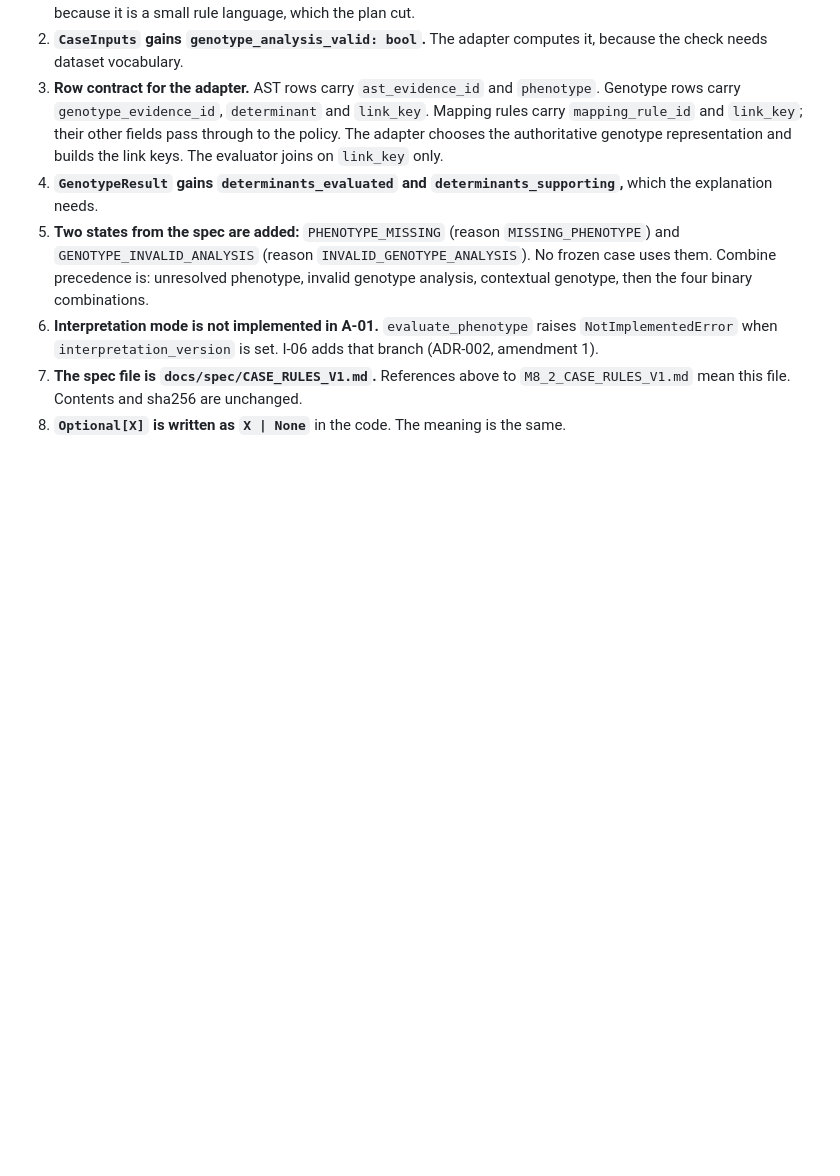
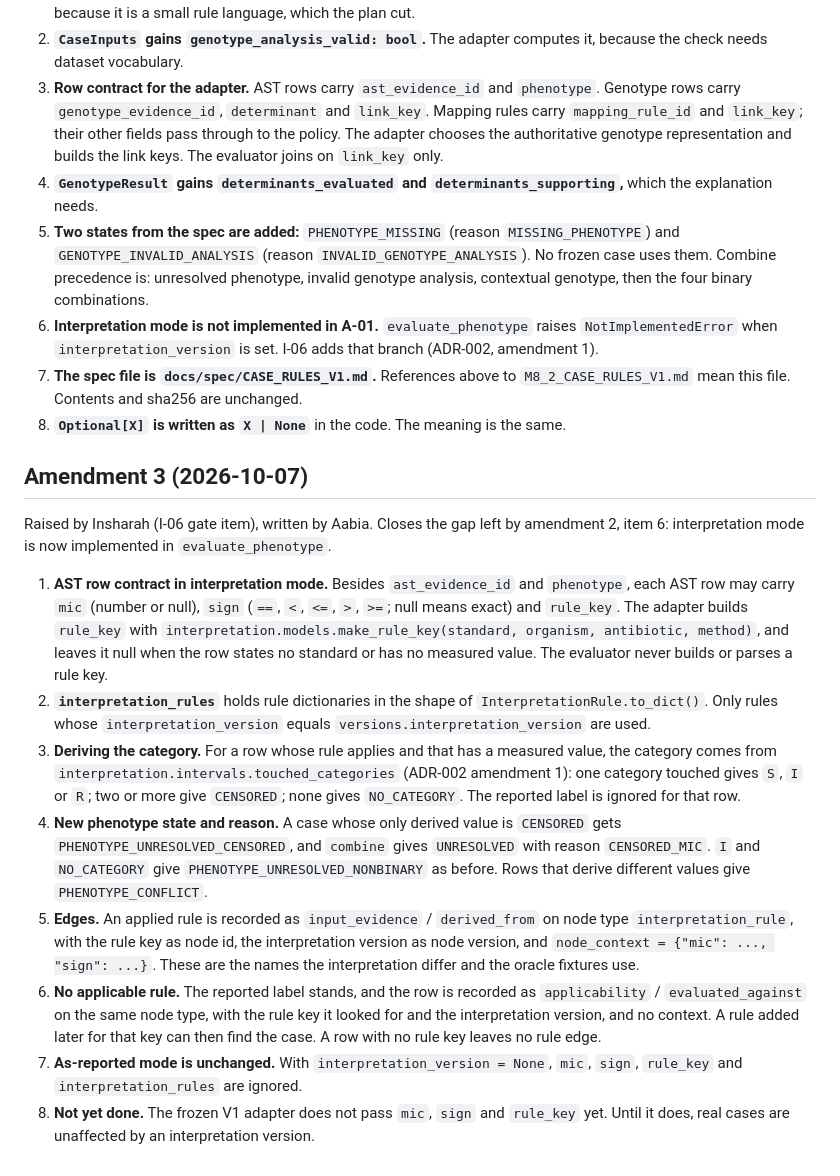
Before and after one commit to ZaraHEREhehe/amrtrace-studio, a Markdown page: docs/adr/ADR-004-evaluator-interfaces.md, the part around the change. Rendered like a GitHub page; blank space fills up the shorter version.

Commit message:
A-01: record interpretation mode in ADR-004 and the milestone log
ADR-004 amendment 3 states the AST row contract in interpretation mode, the derived categories, the new state and reason, and the edge names. The milestone log records this as unplanned work that fell between A-01 and I-06.

```diff
--- a/docs/adr/ADR-004-evaluator-interfaces.md
+++ b/docs/adr/ADR-004-evaluator-interfaces.md
@@ -146,3 +146,16 @@ Raised and written by Aabia while porting the evaluator (A-01, PR #61). Agreed b
 6. **Interpretation mode is not implemented in A-01.** `evaluate_phenotype` raises `NotImplementedError` when `interpretation_version` is set. I-06 adds that branch (ADR-002, amendment 1).
 7. **The spec file is `docs/spec/CASE_RULES_V1.md`.** References above to `M8_2_CASE_RULES_V1.md` mean this file. Contents and sha256 are unchanged.
 8. **`Optional[X]` is written as `X | None`** in the code. The meaning is the same.
+
+## Amendment 3 (2026-10-07)
+
+Raised by Insharah (I-06 gate item), written by Aabia. Closes the gap left by amendment 2, item 6: interpretation mode is now implemented in `evaluate_phenotype`.
+
+1. **AST row contract in interpretation mode.** Besides `ast_evidence_id` and `phenotype`, each AST row may carry `mic` (number or null), `sign` (`==`, `<`, `<=`, `>`, `>=`; null means exact) and `rule_key`. The adapter builds `rule_key` with `interpretation.models.make_rule_key(standard, organism, antibiotic, method)`, and leaves it null when the row states no standard or has no measured value. The evaluator never builds or parses a rule key.
+2. **`interpretation_rules`** holds rule dictionaries in the shape of `InterpretationRule.to_dict()`. Only rules whose `interpretation_version` equals `versions.interpretation_version` are used.
+3. **Deriving the category.** For a row whose rule applies and that has a measured value, the category comes from `interpretation.intervals.touched_categories` (ADR-002 amendment 1): one category touched gives `S`, `I` or `R`; two or more give `CENSORED`; none gives `NO_CATEGORY`. The reported label is ignored for that row.
+4. **New phenotype state and reason.** A case whose only derived value is `CENSORED` gets `PHENOTYPE_UNRESOLVED_CENSORED`, and `combine` gives `UNRESOLVED` with reason `CENSORED_MIC`. `I` and `NO_CATEGORY` give `PHENOTYPE_UNRESOLVED_NONBINARY` as before. Rows that derive different values give `PHENOTYPE_CONFLICT`.
+5. **Edges.** An applied rule is recorded as `input_evidence` / `derived_from` on node type `interpretation_rule`, with the rule key as node id, the interpretation version as node version, and `node_context = {"mic": ..., "sign": ...}`. These are the names the interpretation differ and the oracle fixtures use.
+6. **No applicable rule.** The reported label stands, and the row is recorded as `applicability` / `evaluated_against` on the same node type, with the rule key it looked for and the interpretation version, and no context. A rule added later for that key can then find the case. A row with no rule key leaves no rule edge.
+7. **As-reported mode is unchanged.** With `interpretation_version = None`, `mic`, `sign`, `rule_key` and `interpretation_rules` are ignored.
+8. **Not yet done.** The frozen V1 adapter does not pass `mic`, `sign` and `rule_key` yet. Until it does, real cases are unaffected by an interpretation version.
```
Also changed, not shown: docs/milestones.md (+1 -0 lines).
